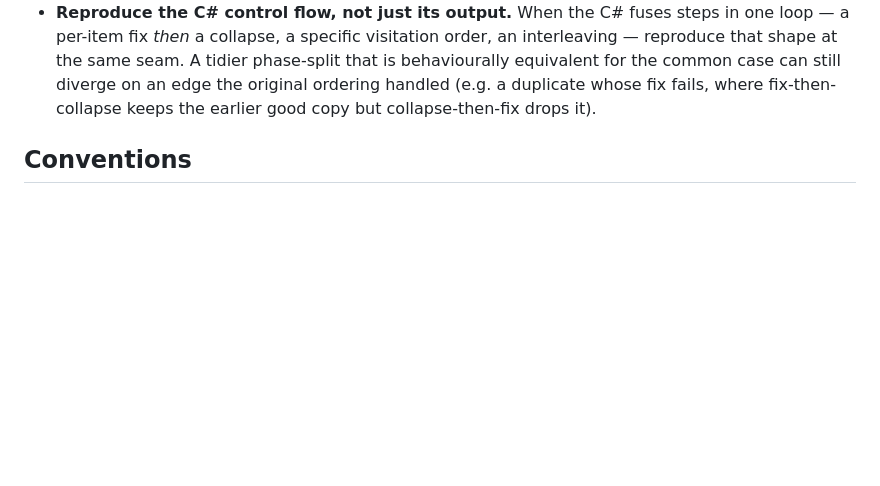
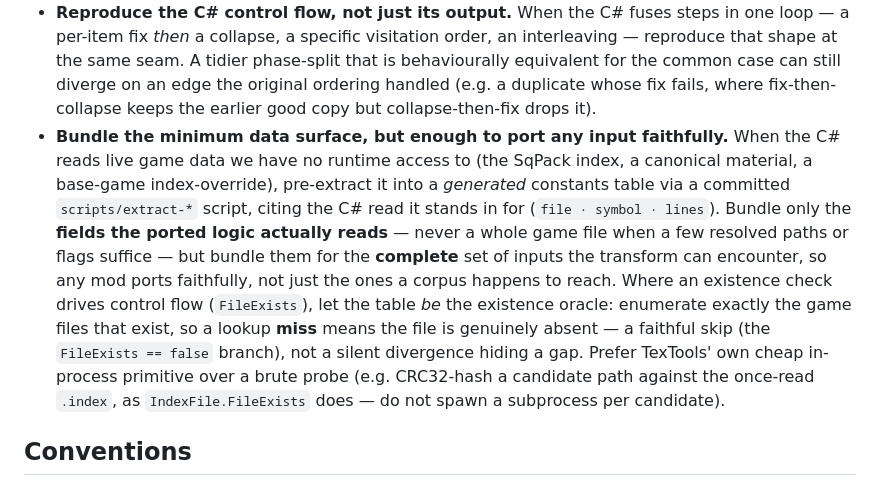
Before and after one commit to efokschaner/ffxiv-upgrade-modpack, a Markdown page: AGENTS.md, the part around the change. Drawn GitHub-style; blank space fills up the shorter version.

Commit message:
docs(agents): bundle the minimum data surface, full existence coverage
Record the porting-fidelity stance for game-data constants: pre-extract only
the fields the ported logic reads, but for the complete set of inputs, and make
an existence-gated table its own FileExists oracle (miss == faithful skip).
Prefer TexTools' in-process index hash over per-candidate subprocess probes.

```diff
--- a/AGENTS.md
+++ b/AGENTS.md
@@ -181,6 +181,19 @@ The C# source is the map we navigate by, so keep the port traceable back to it.
   that shape at the same seam. A tidier phase-split that is behaviourally equivalent for the
   common case can still diverge on an edge the original ordering handled (e.g. a duplicate whose
   fix fails, where fix-then-collapse keeps the earlier good copy but collapse-then-fix drops it).
+- **Bundle the minimum data surface, but enough to port any input faithfully.** When the C#
+  reads live game data we have no runtime access to (the SqPack index, a canonical material, a
+  base-game index-override), pre-extract it into a *generated* constants table via a committed
+  `scripts/extract-*` script, citing the C# read it stands in for (`file · symbol · lines`).
+  Bundle only the **fields the ported logic actually reads** — never a whole game file when a few
+  resolved paths or flags suffice — but bundle them for the **complete** set of inputs the
+  transform can encounter, so any mod ports faithfully, not just the ones a corpus happens to
+  reach. Where an existence check drives control flow (`FileExists`), let the table *be* the
+  existence oracle: enumerate exactly the game files that exist, so a lookup **miss** means the
+  file is genuinely absent — a faithful skip (the `FileExists == false` branch), not a silent
+  divergence hiding a gap. Prefer TexTools' own cheap in-process primitive over a brute probe
+  (e.g. CRC32-hash a candidate path against the once-read `.index`, as `IndexFile.FileExists`
+  does — do not spawn a subprocess per candidate).
 
 ## Conventions
 
```
